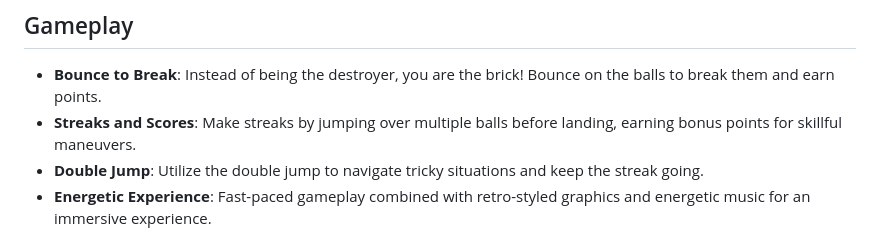
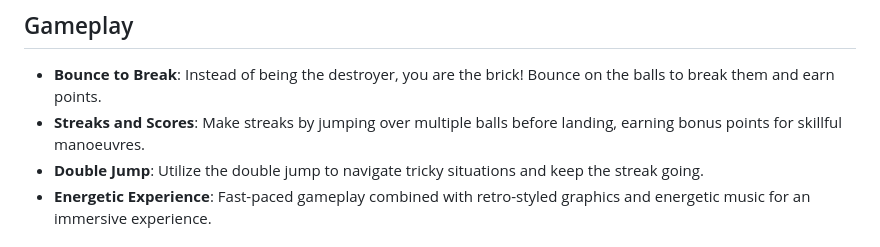
Before and after one commit to toseefkhan403/brick_breaker_reverse, a Markdown page: README.md, the part around one of its changes. GitHub-like rendering.

Commit message:
docs: update README.md

```diff
--- a/README.md
+++ b/README.md
@@ -22,7 +22,7 @@ Brick Breaker Reverse is a thrilling twist on the classic brick breaker game whe
 
 ## Gameplay
 - **Bounce to Break**: Instead of being the destroyer, you are the brick! Bounce on the balls to break them and earn points.
-- **Streaks and Scores**: Make streaks by jumping over multiple balls before landing, earning bonus points for skillful maneuvers.
+- **Streaks and Scores**: Make streaks by jumping over multiple balls before landing, earning bonus points for skillful manoeuvres.
 - **Double Jump**: Utilize the double jump to navigate tricky situations and keep the streak going.
 - **Energetic Experience**: Fast-paced gameplay combined with retro-styled graphics and energetic music for an immersive experience.
 
```
Also changed, not shown: other parts of README.md (+1 -1 lines).
